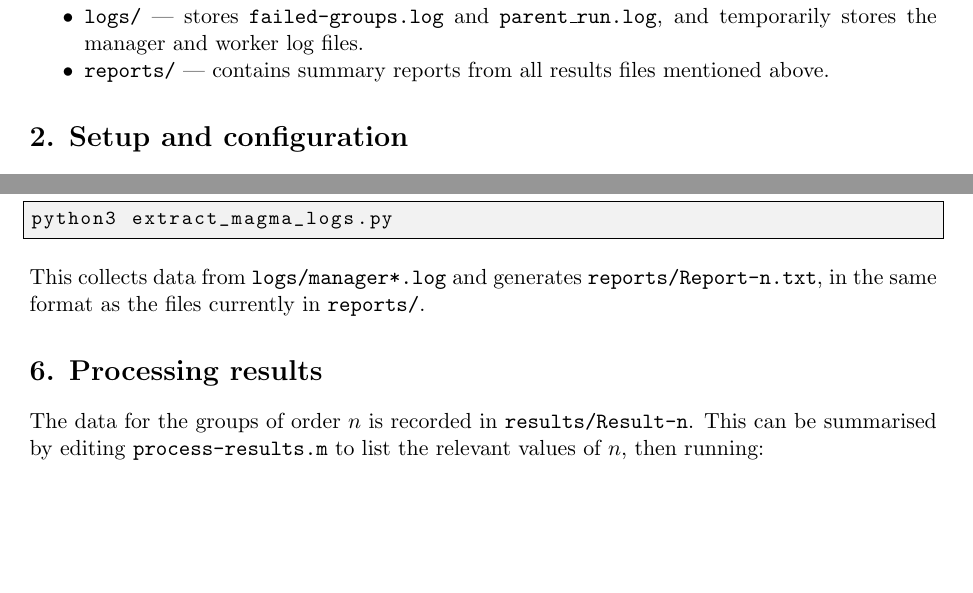
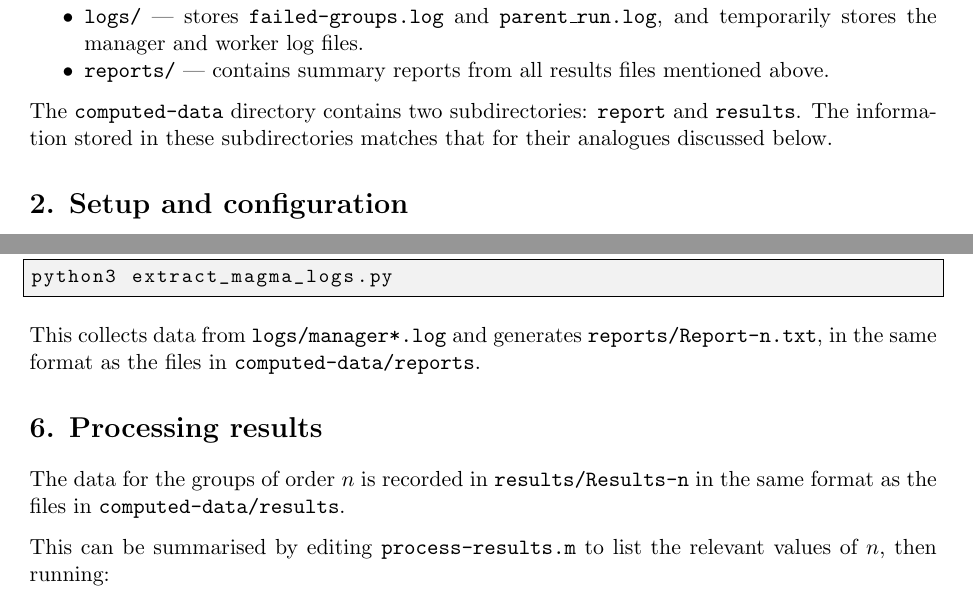
Before and after one commit to Andrew-Darlington/Hopf-Galois-structures-and-skew-bracoids, a LaTeX document (Enumerations/guide.tex): two parts of pages 1 and 2 of 3, joined at a grey line, cut so that both start at the same text, the shorter picture padded with empty space. Compiled offline with pdfLaTeX.

Commit message:
minor updates

```diff
--- a/Enumerations/guide.tex
+++ b/Enumerations/guide.tex
@@ -46,6 +46,10 @@ Authors: Andrew Darlington and E.A.\ O'Brien
     \item \texttt{logs/} --- stores \texttt{failed-groups.log} and \texttt{parent\_run.log}, and temporarily stores the manager and worker log files.
     \item \texttt{reports/} --- contains summary reports from all results files mentioned above.
 \end{itemize}
+
+The {\tt computed-data} directory contains two subdirectories:
+{\tt report} and {\tt results}. The information stored in these subdirectories
+matches that for their analogues discussed below.
 
 \section*{2. Setup and configuration}
 
@@ -105,11 +109,20 @@ To generate a summary for an individual order $n$ after running \texttt{./script
 python3 extract_magma_logs.py
 \end{lstlisting}
 
-This collects data from \texttt{logs/manager*.log} and generates \texttt{reports/Report-n.txt}, in the same format as the files currently in \texttt{reports/}.
+This collects data from \texttt{logs/manager*.log} and generates
+\texttt{reports/Report-n.txt},
+in the same format as the
+files in \texttt{computed-data/reports}.
 
 \section*{6. Processing results}
 
-The data for the groups of order $n$ is recorded in \texttt{results/Result-n}. This can be summarised by editing \texttt{process-results.m} to list the relevant values of $n$, then running:
+The data for the groups of order $n$ is recorded in
+\texttt{results/Results-n}
+in the same format as the
+files in \texttt{computed-data/results}.
+
+
+This can be summarised by editing \texttt{process-results.m} to list the relevant values of $n$, then running:
 
 \begin{lstlisting}
 % magma process-results.m
```
Also changed, not shown: Enumerations/guide.pdf.
